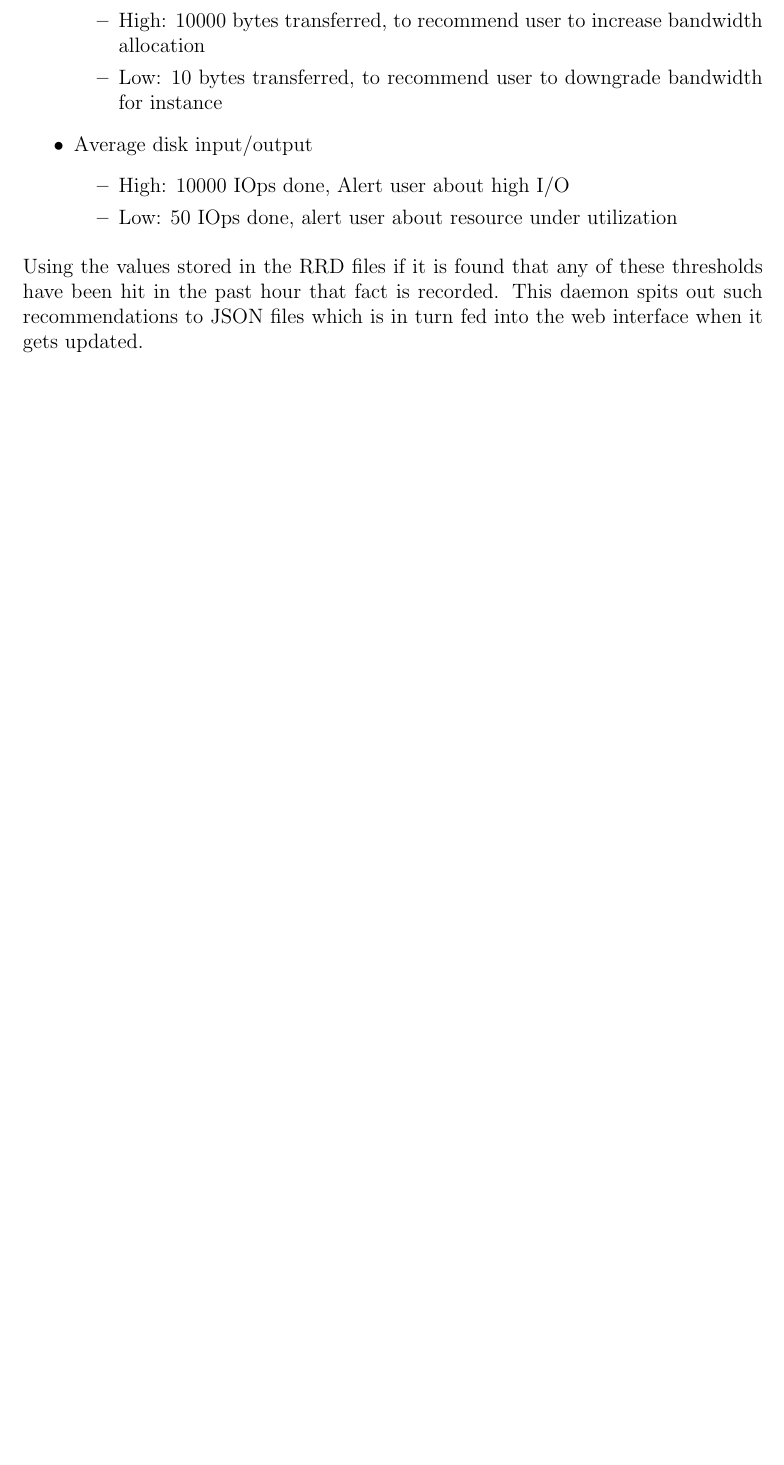
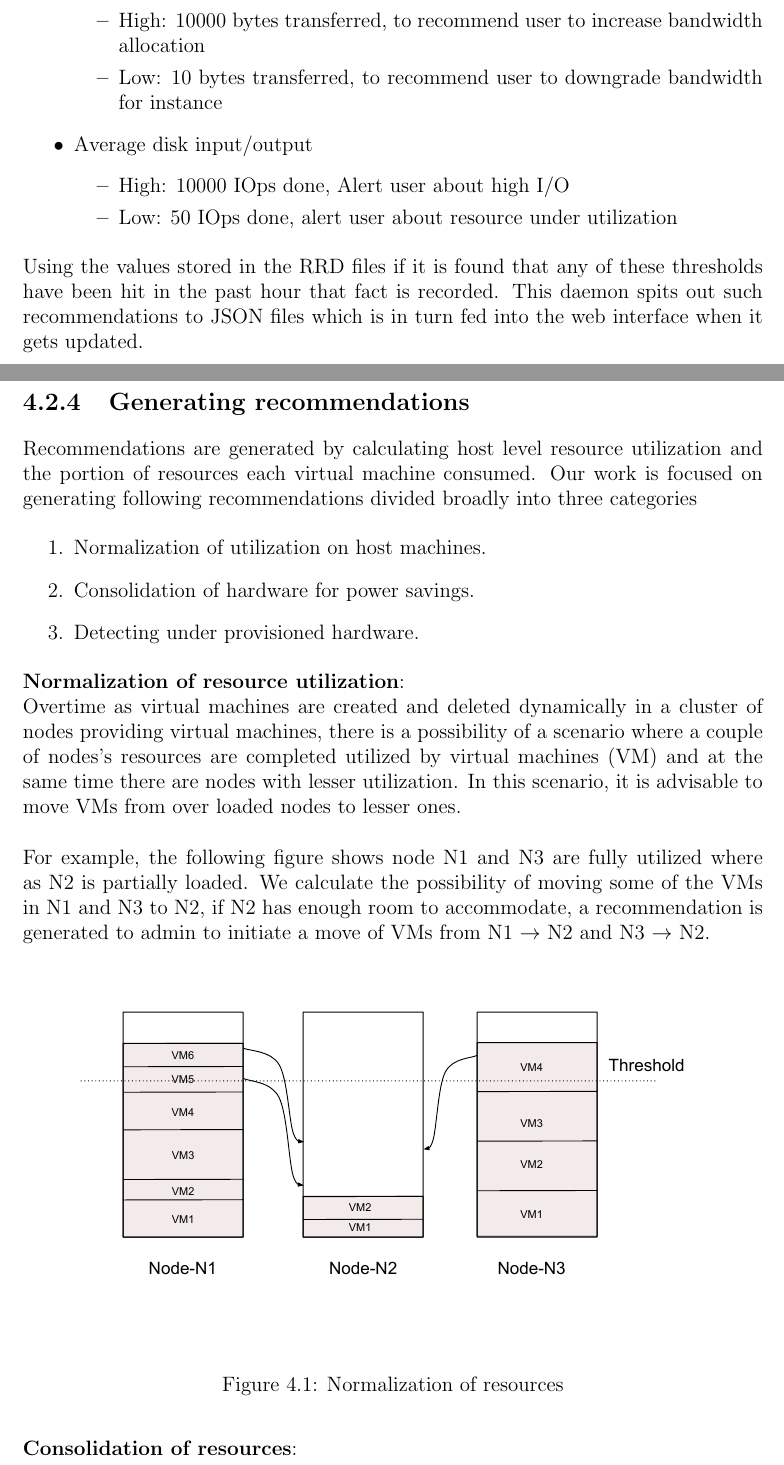
Before and after one commit to vijkp/openstack-monitor, a LaTeX thesis (report/report.tex): part of page 10 of 16 before the commit and two parts of pages 10 and 11 of 17 after it, the two joined at a grey line, cut so that both start at the same text, the shorter picture padded with empty space. Compiled offline with pdfLaTeX.

Commit message:
changes to report

```diff
--- a/report/report.tex
+++ b/report/report.tex
@@ -235,3 +235,24 @@ Another daemon has been configured to run indefinitely and it reads the statisti
 
 Using the values stored in the RRD files if it is found that any of these thresholds have been hit in the past hour that fact is recorded. This daemon spits out such recommendations to JSON files which is in turn fed into the web interface when it gets updated.
 
+\subsection{Generating recommendations}
+Recommendations are generated by calculating host level resource utilization and the portion of resources each virtual machine consumed. Our work is focused on generating following recommendations divided broadly into three categories
+\begin{enumerate}
+	\item
+	Normalization of utilization on host machines.
+	\item
+	Consolidation of hardware for power savings.
+	\item
+	Detecting under provisioned hardware.
+\end{enumerate}
+\textbf{Normalization of resource utilization}:\\
+Overtime as virtual machines are created and deleted dynamically in a cluster of nodes providing virtual machines, there is a possibility of a scenario where a couple of nodes's resources are completed utilized by virtual machines (VM) and at the same time there are nodes with lesser utilization. In this scenario, it is advisable to move VMs from over loaded nodes to lesser ones.
+\\\\For example, the following figure shows node N1 and N3 are fully utilized where as N2 is partially loaded. We calculate the possibility of moving some of the VMs in N1 and N3 to N2, if N2 has enough room to accommodate, a recommendation is generated to admin to initiate a move of VMs from N1 $ \rightarrow $ N2 and N3 $ \rightarrow $ N2.
+
+\begin{figure}[H]
+	\centering
+	\includegraphics[scale=0.7]{movingvms}
+	\caption{Normalization of resources}
+\end{figure}
+
+\textbf{Consolidation of resources}:
```
Also changed, not shown: report/Screenshot.png, report/consolidation.pdf (added), report/movingvms.pdf (added), report/openstack-old.jpg (added), report/openstack.pdf (added), report/overutilized.pdf (added), report/report.tex (24 more changed lines), 3 other files.
